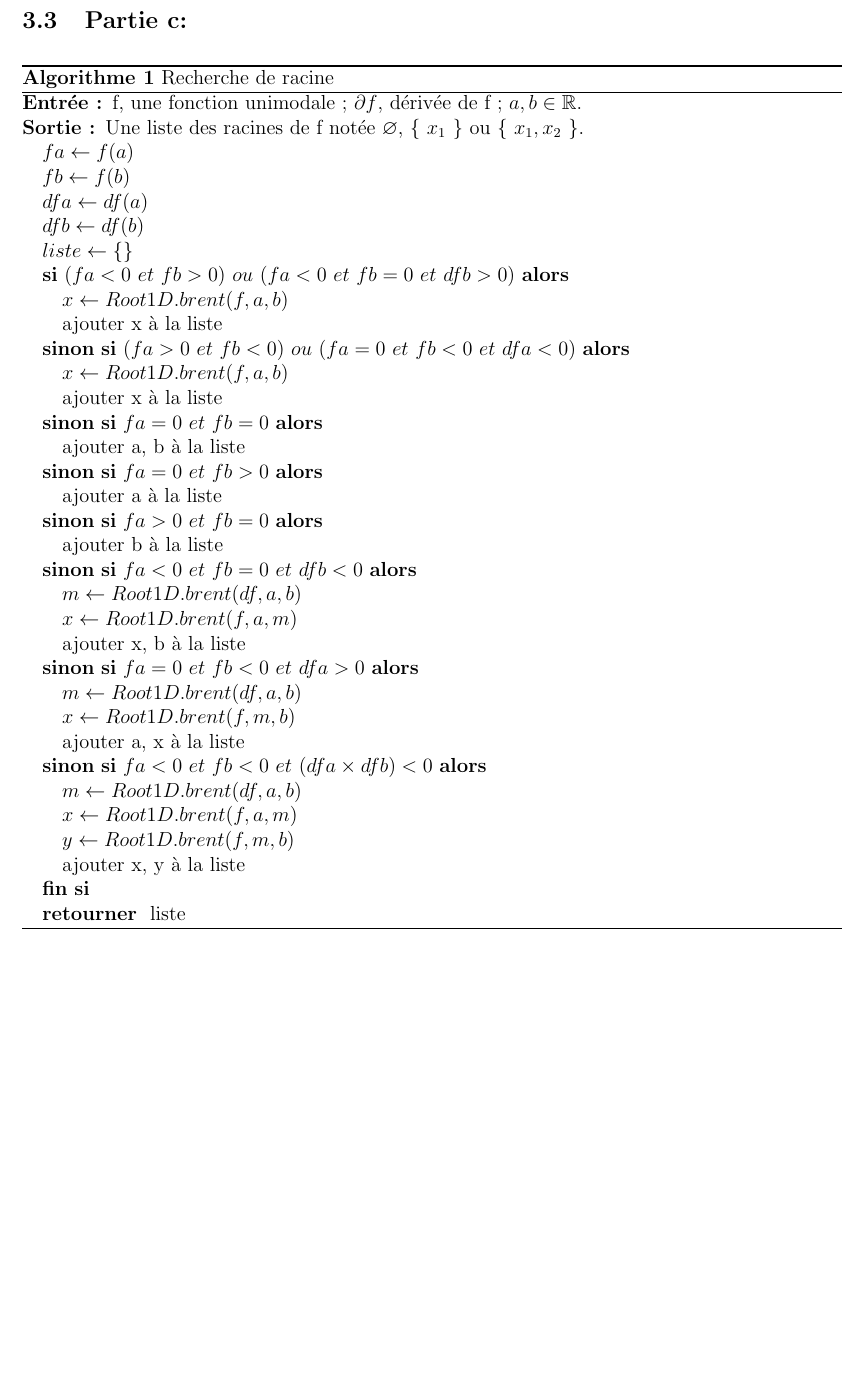
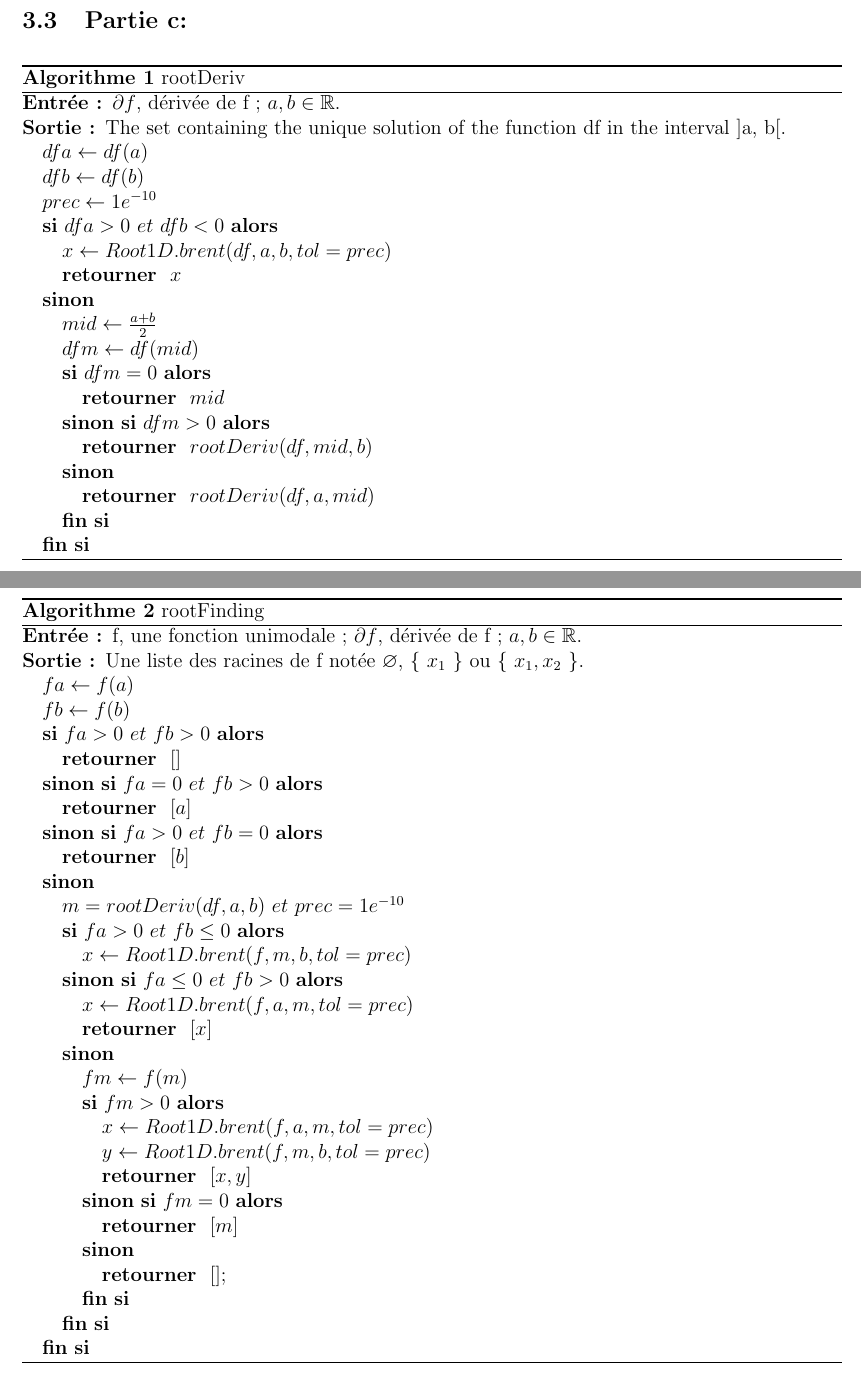
Before and after one commit to LoicDV/Analyse-numerique, a LaTeX document (question2.tex): part of page 10 of 10 before the commit and two parts of pages 10 and 11 of 11 after it, the two joined at a grey line, cut so that both start at the same text, the shorter picture padded with empty space. Compiled offline with pdfLaTeX.

Commit message:
Pseudo-code

```diff
--- a/question2.tex
+++ b/question2.tex
@@ -377,7 +377,40 @@ Par exhaustivité des cas, on a bien montré l'existance d'une racine de \( \par
 
 \begin{algorithm}
 
-\caption{Recherche de racine}
+\caption{rootDeriv}
+\label{Modele pour un algo}
+
+\begin{algorithmic}
+
+\REQUIRE \( \partial f \), dérivée de f ; \( a, b  \in \mathbb{R} \).
+\ENSURE The set containing the unique solution of the function df in the interval ]a, b[.
+\STATE \( dfa \leftarrow df(a) \)
+\STATE \( dfb \leftarrow df(b) \)
+\STATE \( prec \leftarrow 1e^{-10} \)
+\IF {\(dfa > 0 ~ et ~ dfb < 0 \)}
+	\STATE \( x \leftarrow Root1D.brent(df, a, b, tol=prec) \)
+	\RETURN $x$
+\ELSE
+	\STATE \( mid \leftarrow \frac{a + b}{2} \)
+	\STATE \( dfm \leftarrow df(mid) \)
+	\IF {\( dfm = 0 \)}
+		\RETURN $mid$
+	\ELSIF {\( dfm > 0 \)}
+		\RETURN \( rootDeriv(df, mid, b) \)
+	\ELSE
+		\RETURN \( rootDeriv(df, a, mid) \)
+	\ENDIF
+\ENDIF
+
+\end{algorithmic}
+
+\end{algorithm}
+
+%----------------------------------------------------------------------------
+
+\begin{algorithm}
+
+\caption{rootFinding}
 \label{Modele pour un algo}
 
 \begin{algorithmic}
@@ -386,40 +419,35 @@ Par exhaustivité des cas, on a bien montré l'existance d'une racine de \( \par
 \ENSURE Une liste des racines de f notée \( \varnothing \), \{ \( x_1 \) \} ou \{ \( x_1, x_2 \) \}.
 \STATE \( fa \leftarrow f(a) \)
 \STATE \( fb \leftarrow f(b) \)
-\STATE \( dfa \leftarrow df(a) \)
-\STATE \( dfb \leftarrow df(b) \)
-\STATE \( liste \leftarrow \{\} \)
-\IF {\((fa < 0 ~ et ~ fb > 0) ~ ou ~ (fa < 0 ~ et ~ fb = 0 ~ et ~ dfb > 0) \)}
-	\STATE \( x \leftarrow Root1D.brent(f, a, b) \)
-	\STATE ajouter x à la liste
-\ELSIF {\((fa > 0 ~ et ~ fb < 0) ~ ou ~ (fa = 0 ~ et ~ fb < 0 ~ et ~ dfa < 0) \)}
-	\STATE \( x \leftarrow Root1D.brent(f, a, b) \)
-	\STATE ajouter x à la liste
-\ELSIF {\( fa = 0 ~ et ~ fb = 0 \)}
-	\STATE ajouter a, b à la liste
+\IF {\( fa > 0 ~ et ~ fb > 0 \)}
+	\RETURN  $[]$
 \ELSIF {\( fa = 0 ~ et ~ fb > 0 \)}
-	\STATE ajouter a à la liste
+	\RETURN $[a]$
 \ELSIF {\( fa > 0 ~ et ~ fb = 0 \)}
-	\STATE ajouter b à la liste
-\ELSIF {\( fa < 0 ~ et ~ fb = 0 ~ et ~ dfb < 0 \)}
-	\STATE \( m \leftarrow Root1D.brent(df, a, b) \)
-	\STATE \( x \leftarrow Root1D.brent(f, a, m) \)
-	\STATE ajouter x, b à la liste
-\ELSIF {\( fa = 0 ~ et ~ fb < 0 ~ et ~ dfa > 0 \)}
-	\STATE \( m \leftarrow Root1D.brent(df, a, b) \)
-	\STATE \( x \leftarrow Root1D.brent(f, m, b) \)
-	\STATE ajouter a, x à la liste
-\ELSIF {\( fa < 0 ~ et ~ fb < 0 ~ et ~ (dfa \times dfb) < 0 \)}
-	\STATE \( m \leftarrow Root1D.brent(df, a, b) \)
-	\STATE \( x \leftarrow Root1D.brent(f, a, m) \)
-	\STATE \( y \leftarrow Root1D.brent(f, m, b) \)
-	\STATE ajouter x, y à la liste
+	\RETURN $[b]$
+\ELSE
+	\STATE \( m = rootDeriv(df, a, b) ~ et ~ prec = 1e^{-10}\)
+	\IF {\( fa > 0 ~ et ~ fb \leq 0 \)}
+		\STATE \( x \leftarrow Root1D.brent(f, m, b, tol=prec) \)
+	\ELSIF {\( fa \leq 0 ~ et ~ fb > 0 \)}
+		\STATE \( x \leftarrow Root1D.brent(f, a, m, tol=prec) \)
+		\RETURN $[x]$
+	\ELSE
+		\STATE \( fm \leftarrow f(m) \)
+		\IF {\( fm > 0 \)}
+			\STATE \( x \leftarrow Root1D.brent(f, a, m, tol=prec) \)
+			\STATE \( y \leftarrow Root1D.brent(f, m, b, tol=prec) \)
+			\RETURN $[x, y]$
+		\ELSIF {\( fm = 0 \)}
+			\RETURN $[m]$
+		\ELSE
+			\RETURN $[]$;
+		\ENDIF
+	\ENDIF
 \ENDIF
-\RETURN liste
 
 \end{algorithmic}
 
 \end{algorithm}
 
-
 \end{document}
```
Also changed, not shown: question2.pdf.
